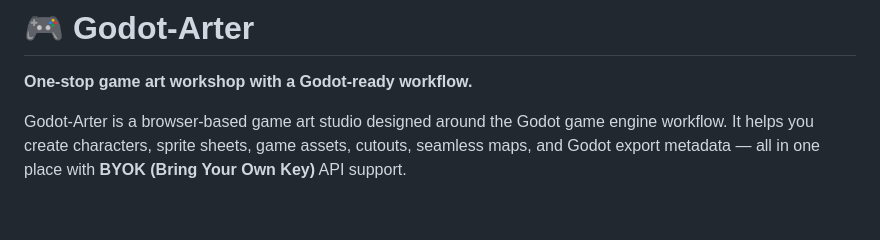
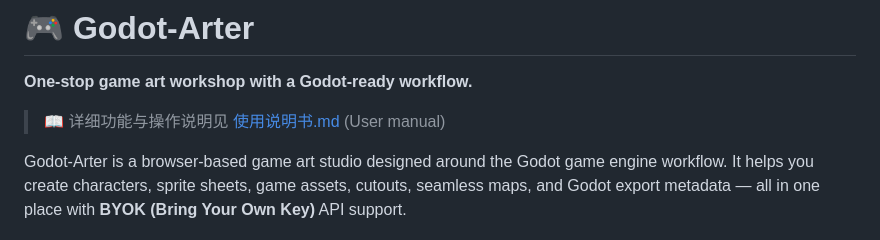
Before and after one commit to dk666-big/Godot-Arter, a Markdown page: README.md, the part around the change. GitHub-like rendering; blank space fills up the shorter version.

```diff
--- a/README.md
+++ b/README.md
@@ -1,6 +1,8 @@
 # 🎮 Godot-Arter
 
 **One-stop game art workshop with a Godot-ready workflow.**
+
+> 📖 详细功能与操作说明见 [使用说明书.md](使用说明书.md) (User manual)
 
 Godot-Arter is a browser-based game art studio designed around the Godot game engine workflow. It helps you create characters, sprite sheets, game assets, cutouts, seamless maps, and Godot export metadata — all in one place with **BYOK (Bring Your Own Key)** API support.
 
```
Also changed, not shown: 使用说明书.md (added, +266 -0 lines).
